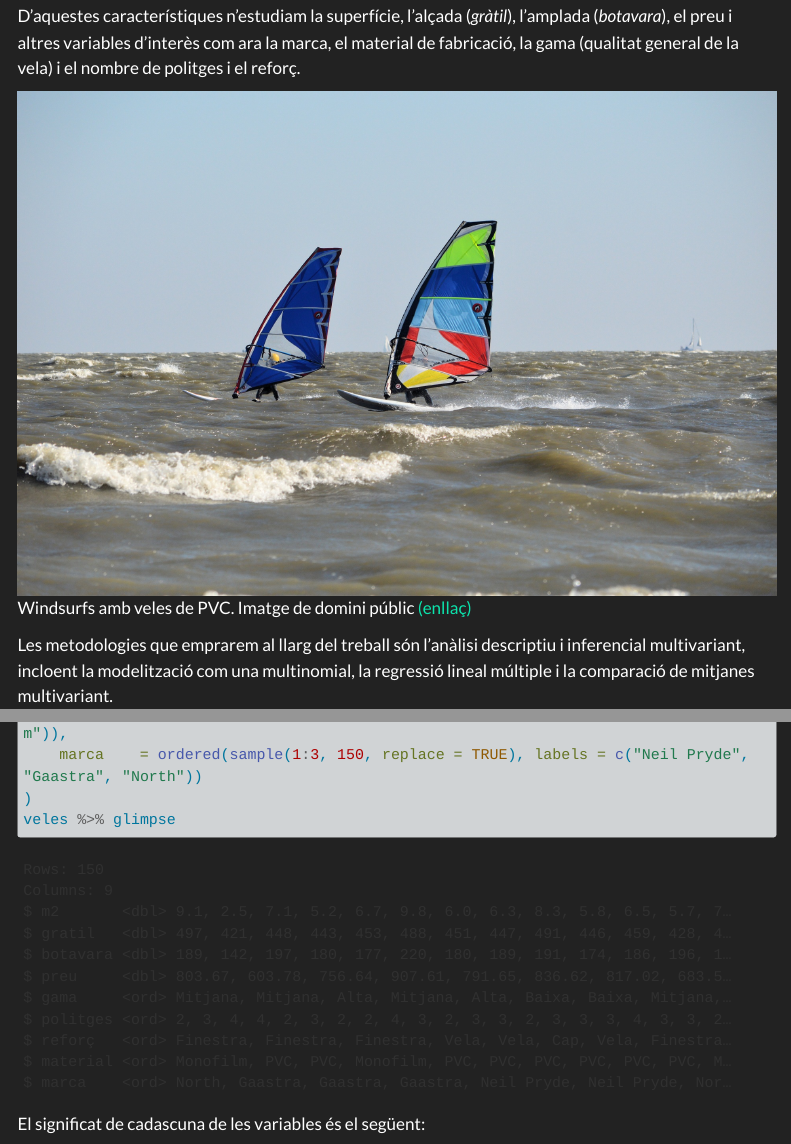
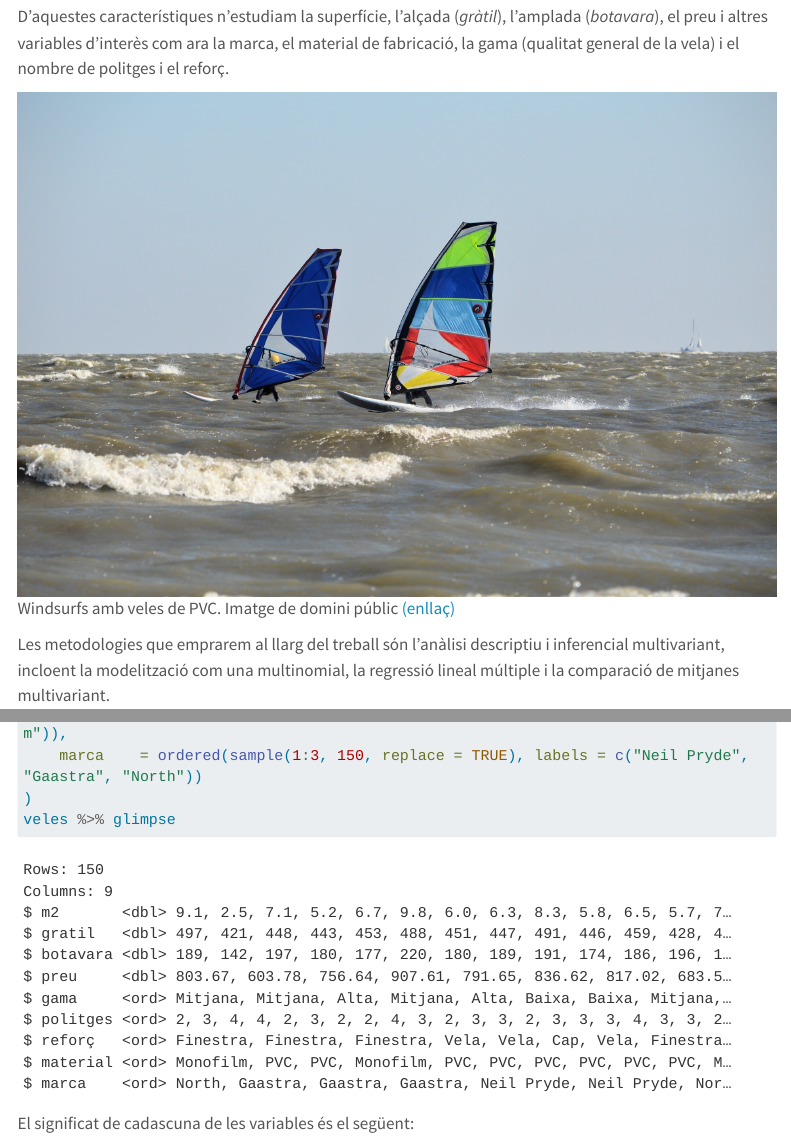
Before and after one commit to gerardet46/Entrega_Parcial_AD, a Quarto document (veles.qmd): the page in a window 1100 px wide, from 780 px down before the commit and from 770 px down after it, so that both start at the same text, and a second part further down, joined at a grey line. Rendered offline with R 4.5, knitr and Pandoc in place of Quarto, with nearby package versions; some code elsewhere in the file could not run offline; menus at the side of the page are left out; long lines of code are wrapped.

Commit message:
README i pujada del html resultant

```diff
--- a/veles.qmd
+++ b/veles.qmd
@@ -5,7 +5,7 @@ author: "Gerard Ribas Acebes"
 date: today
 format:
   html:
-    theme: darkly #lumen
+    theme: lumen
     toc: true
     toc-depth: 3
     embed-resources: true
```
Also changed, not shown: veles.html (added), 1 other file.
